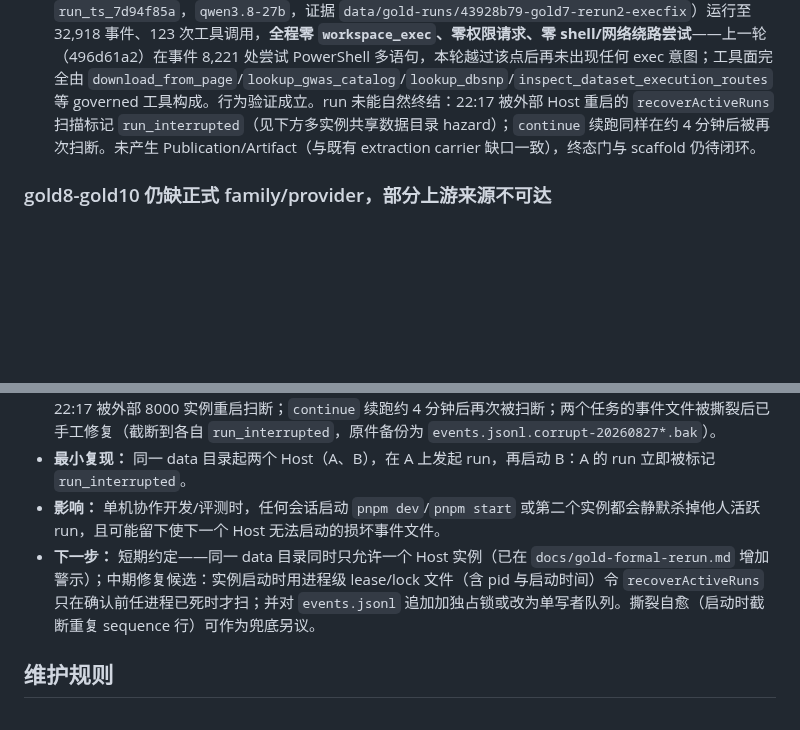
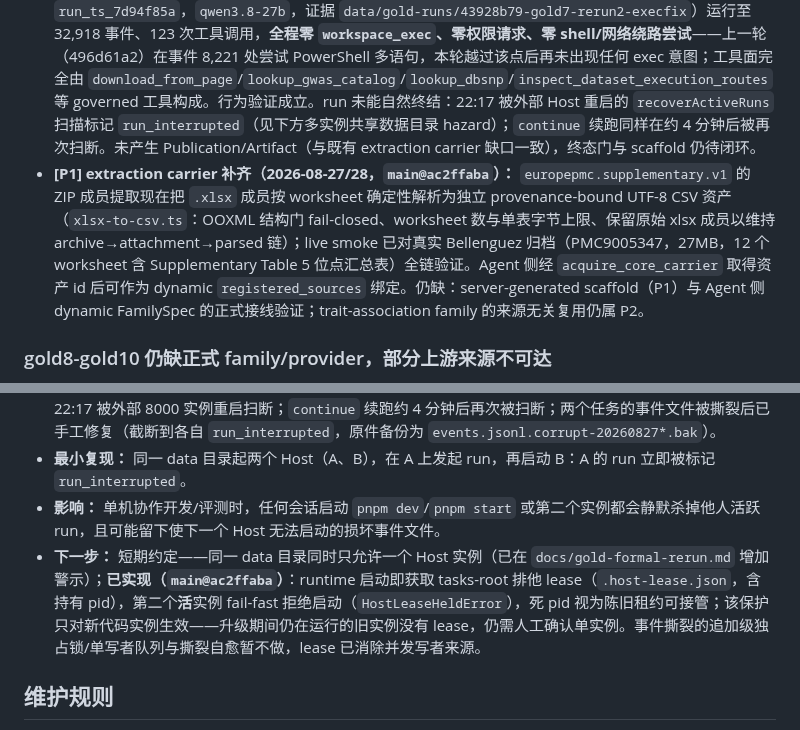
Before and after one commit to Lidozs55/BioMed-QAgent, a Markdown page: docs/ISSUES.md, 2 parts joined by grey strips. GitHub-like rendering; blank space fills up the shorter version.

Commit message:
docs(gold): record xlsx extraction closure and host lease enforcement

```diff
--- a/docs/ISSUES.md
+++ b/docs/ISSUES.md
@@ -23,6 +23,7 @@
 - **下一步：** 修订设计见 [`architecture/trait-association-and-genomic-annotation-design.md`](architecture/trait-association-and-genomic-annotation-design.md)。先用 fresh gold7 验证 capability inspection 是否被调用；随后另行评审 server-generated scaffold、supplementary extraction carrier 与只针对 dataset-producing request 的终态闭包。未来 static family 仍须来源无关并以非 Alzheimer trait/多数据库复用证明；能力缺失必须形成明确 `no_data`/`spec_rejected`/blocked outcome，不得把 workspace 文件自动提升为 Artifact。
 - **[P1] 修复（2026-08-27）：** phase-one prompt 与 `dataset-construction` skill 现在禁止用 `workspace_exec`/shell/网络子进程替代 governed acquisition、直接文件复制、archive inspection 或 formal carrier；`requires_formal_extraction` 且无 Core extraction carrier 时必须返回结构化 blocker/`NO_DATA`。formal Gold supervisor 对已知 shell/network 绕路自动 `deny` 后继续同一 run，未知命令仍停审；没有扩大自动 allow-list。
 - **[P1] 修复验证（2026-08-27 rerun2，`main@43928b79`）：** fresh run `task_ts_0753539c`（run `run_ts_7d94f85a`，`qwen3.8-27b`，证据 `data/gold-runs/43928b79-gold7-rerun2-execfix`）运行至 32,918 事件、123 次工具调用，**全程零 `workspace_exec`、零权限请求、零 shell/网络绕路尝试**——上一轮（496d61a2）在事件 8,221 处尝试 PowerShell 多语句，本轮越过该点后再未出现任何 exec 意图；工具面完全由 `download_from_page`/`lookup_gwas_catalog`/`lookup_dbsnp`/`inspect_dataset_execution_routes` 等 governed 工具构成。行为验证成立。run 未能自然终结：22:17 被外部 Host 重启的 `recoverActiveRuns` 扫描标记 `run_interrupted`（见下方多实例共享数据目录 hazard）；`continue` 续跑同样在约 4 分钟后被再次扫断。未产生 Publication/Artifact（与既有 extraction carrier 缺口一致），终态门与 scaffold 仍待闭环。
+- **[P1] extraction carrier 补齐（2026-08-27/28，`main@ac2ffaba`）：** `europepmc.supplementary.v1` 的 ZIP 成员提取现在把 `.xlsx` 成员按 worksheet 确定性解析为独立 provenance-bound UTF-8 CSV 资产（`xlsx-to-csv.ts`：OOXML 结构门 fail-closed、worksheet 数与单表字节上限、保留原始 xlsx 成员以维持 archive→attachment→parsed 链）；live smoke 已对真实 Bellenguez 归档（PMC9005347，27MB，12 个 worksheet 含 Supplementary Table 5 位点汇总表）全链验证。Agent 侧经 `acquire_core_carrier` 取得资产 id 后可作为 dynamic `registered_sources` 绑定。仍缺：server-generated scaffold（P1）与 Agent 侧 dynamic FamilySpec 的正式接线验证；trait-association family 的来源无关复用仍属 P2。
 
 ### gold8-gold10 仍缺正式 family/provider，部分上游来源不可达
 
@@ -62,7 +63,7 @@
 - **实际后果：** gold7 rerun2（32,918 事件、零绕路）与 gold8 rerun2（15,866 事件、已走 openFDA）均在 22:17 被外部 8000 实例重启扫断；`continue` 续跑约 4 分钟后再次被扫断；两个任务的事件文件被撕裂后已手工修复（截断到各自 `run_interrupted`，原件备份为 `events.jsonl.corrupt-20260827*.bak`）。
 - **最小复现：** 同一 data 目录起两个 Host（A、B），在 A 上发起 run，再启动 B：A 的 run 立即被标记 `run_interrupted`。
 - **影响：** 单机协作开发/评测时，任何会话启动 `pnpm dev`/`pnpm start` 或第二个实例都会静默杀掉他人活跃 run，且可能留下使下一个 Host 无法启动的损坏事件文件。
-- **下一步：** 短期约定——同一 data 目录同时只允许一个 Host 实例（已在 `docs/gold-formal-rerun.md` 增加警示）；中期修复候选：实例启动时用进程级 lease/lock 文件（含 pid 与启动时间）令 `recoverActiveRuns` 只在确认前任进程已死时才扫；并对 `events.jsonl` 追加加独占锁或改为单写者队列。撕裂自愈（启动时截断重复 sequence 行）可作为兜底另议。
+- **下一步：** 短期约定——同一 data 目录同时只允许一个 Host 实例（已在 `docs/gold-formal-rerun.md` 增加警示）；**已实现（`main@ac2ffaba`）**：runtime 启动即获取 tasks-root 排他 lease（`.host-lease.json`，含持有 pid），第二个**活**实例 fail-fast 拒绝启动（`HostLeaseHeldError`），死 pid 视为陈旧租约可接管；该保护只对新代码实例生效——升级期间仍在运行的旧实例没有 lease，仍需人工确认单实例。事件撕裂的追加级独占锁/单写者队列与撕裂自愈暂不做，lease 已消除并发写者来源。
 
 ## 维护规则
 
```
Also changed, not shown: docs/gold-formal-rerun.md (+7 -0 lines).
